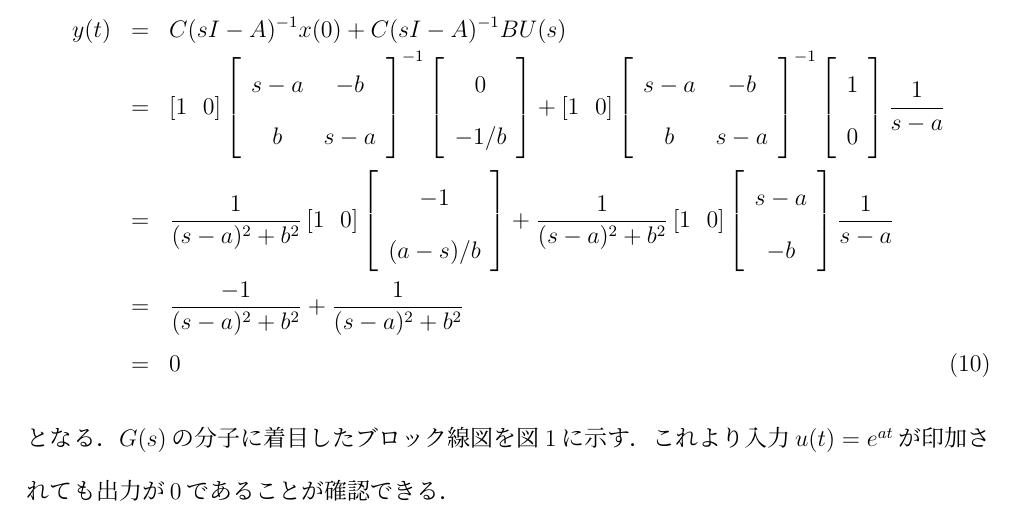
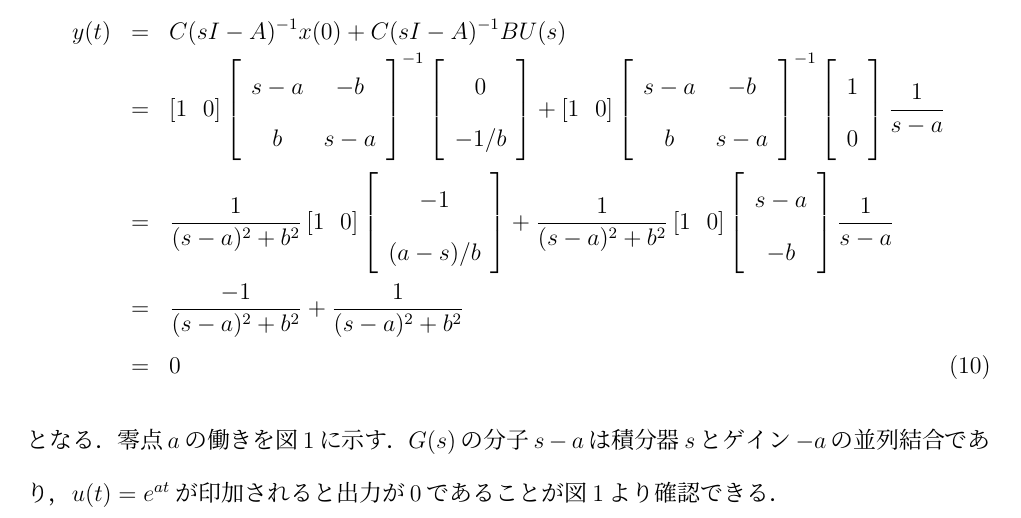
Before and after one commit to chili-kuz/sato, a LaTeX document (report2/report2.tex): part of page 2 of 6, cut so that both start at the same text. Compiled offline with pLaTeX and dvipdfmx.

Commit message:
細かな修正

```diff
--- a/report2/report2.tex
+++ b/report2/report2.tex
@@ -205,8 +205,10 @@ $y(t)$を求めよ．
  \label{fig:bro}
 \end{figure}
 %
-$G(s)$の分子に着目したブロック線図を図\ref{fig:bro}に示す．これより入力
-$u(t)=e^{at}$が印加されても出力が$0$であることが確認できる．
+零点$a$の働きを図\ref{fig:bro}に示す．
+$G(s)$の分子$s-a$は積分器$s$とゲイン$-a$の並列結合であり，
+$u(t)=e^{at}$が印加されると出力が$0$であることが図\ref{fig:bro}より確認できる．
+
 
 %%%%%%%%%%%%%%%%%%%%%%%%%%%%%%%%%%%%%%%%
  \begin{itembox}[l]{\Large{課題3.}}
```
Also changed, not shown: report2/report2.pdf, 4 other files.
